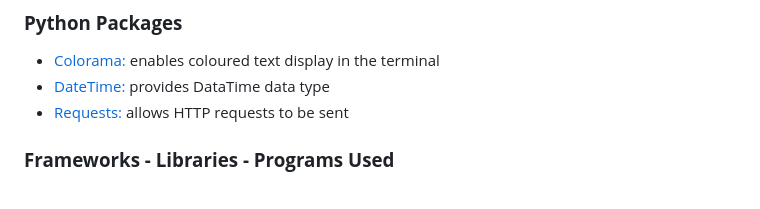
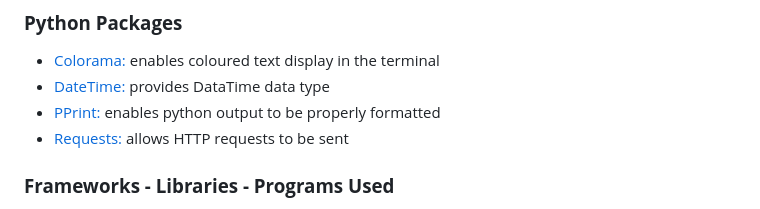
Before and after one commit to k-nadia/project-3, a Markdown page: README.md, the part around the change. GitHub-like rendering.

Commit message:
Add PPrint module definition to Python Packages section of README

```diff
--- a/README.md
+++ b/README.md
@@ -163,6 +163,7 @@ Clone this project using the following steps:
 ### **Python Packages**
 - [Colorama:](https://pypi.org/project/colorama/) enables coloured text display in the terminal
 - [DateTime:](https://pypi.org/project/DateTime/) provides DataTime data type
+- [PPrint:](https://docs.python.org/3/library/pprint.html) enables python output to be properly formatted
 - [Requests:](https://pypi.org/project/requests/) allows HTTP requests to be sent
 
 ### **Frameworks - Libraries - Programs Used**
```
